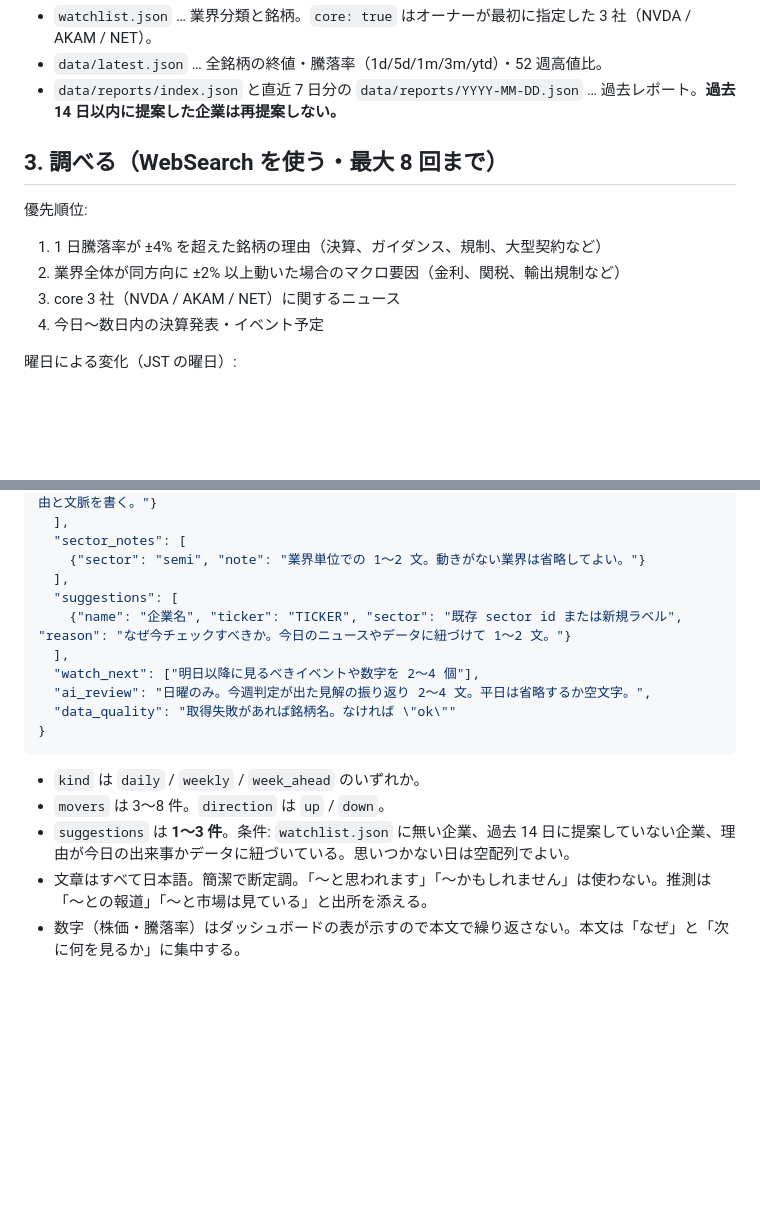
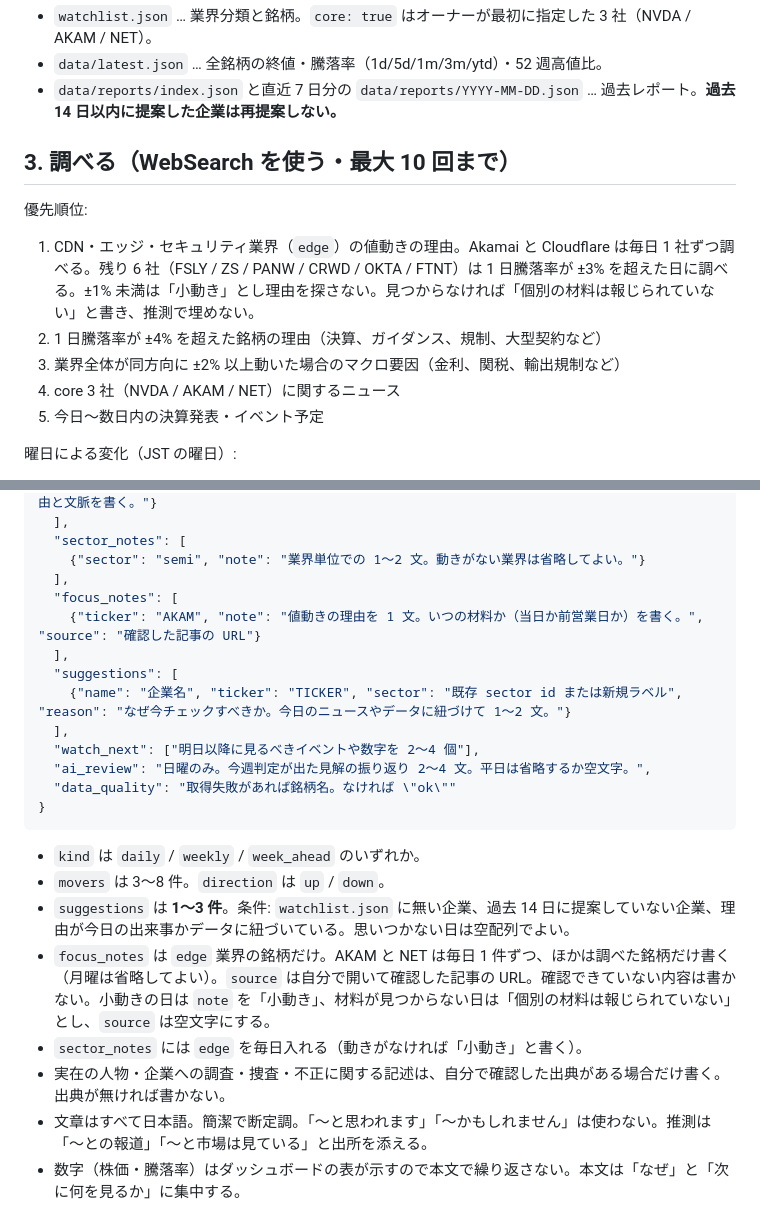
Before and after one commit to shimadness/stock-dashboard, a Markdown page: ROUTINE.md, 2 parts joined by grey strips. Drawn GitHub-style; blank space fills up the shorter version.

Commit message:
routine: research edge-sector reasons daily, add focus_notes with sources
- Akamai and Cloudflare every day; the other six edge names when they move more than 3%
- WebSearch budget 8 -> 10
- report schema: focus_notes (ticker / note / source URL); edge in sector_notes every day
- investigations, probes or misconduct about real people or companies only with a source the agent checked

Co-Authored-By: Claude Fable 5.2 <noreply@anthropic.com>

```diff
--- a/ROUTINE.md
+++ b/ROUTINE.md
@@ -25,12 +25,13 @@ python3 scripts/fetch_prices.py
 - `data/latest.json` … 全銘柄の終値・騰落率（1d/5d/1m/3m/ytd）・52 週高値比。
 - `data/reports/index.json` と直近 7 日分の `data/reports/YYYY-MM-DD.json` … 過去レポート。**過去 14 日以内に提案した企業は再提案しない。**
 
-## 3. 調べる（WebSearch を使う・最大 8 回まで）
+## 3. 調べる（WebSearch を使う・最大 10 回まで）
 優先順位:
-1. 1 日騰落率が ±4% を超えた銘柄の理由（決算、ガイダンス、規制、大型契約など）
-2. 業界全体が同方向に ±2% 以上動いた場合のマクロ要因（金利、関税、輸出規制など）
-3. core 3 社（NVDA / AKAM / NET）に関するニュース
-4. 今日〜数日内の決算発表・イベント予定
+1. CDN・エッジ・セキュリティ業界（`edge`）の値動きの理由。Akamai と Cloudflare は毎日 1 社ずつ調べる。残り 6 社（FSLY / ZS / PANW / CRWD / OKTA / FTNT）は 1 日騰落率が ±3% を超えた日に調べる。±1% 未満は「小動き」とし理由を探さない。見つからなければ「個別の材料は報じられていない」と書き、推測で埋めない。
+2. 1 日騰落率が ±4% を超えた銘柄の理由（決算、ガイダンス、規制、大型契約など）
+3. 業界全体が同方向に ±2% 以上動いた場合のマクロ要因（金利、関税、輸出規制など）
+4. core 3 社（NVDA / AKAM / NET）に関するニュース
+5. 今日〜数日内の決算発表・イベント予定
 
 曜日による変化（JST の曜日）:
 - **火〜土**: 通常の日次レポート（前日の米国引け＋同日のアジア引けを対象）
@@ -88,6 +89,9 @@ python3 scripts/calls.py none --tier long --reason "なぜ今日は候補を出
   "sector_notes": [
     {"sector": "semi", "note": "業界単位での 1〜2 文。動きがない業界は省略してよい。"}
   ],
+  "focus_notes": [
+    {"ticker": "AKAM", "note": "値動きの理由を 1 文。いつの材料か（当日か前営業日か）を書く。", "source": "確認した記事の URL"}
+  ],
   "suggestions": [
     {"name": "企業名", "ticker": "TICKER", "sector": "既存 sector id または新規ラベル", "reason": "なぜ今チェックすべきか。今日のニュースやデータに紐づけて 1〜2 文。"}
   ],
@@ -99,6 +103,9 @@ python3 scripts/calls.py none --tier long --reason "なぜ今日は候補を出
 - `kind` は `daily` / `weekly` / `week_ahead` のいずれか。
 - `movers` は 3〜8 件。`direction` は `up` / `down`。
 - `suggestions` は **1〜3 件**。条件: `watchlist.json` に無い企業、過去 14 日に提案していない企業、理由が今日の出来事かデータに紐づいている。思いつかない日は空配列でよい。
+- `focus_notes` は `edge` 業界の銘柄だけ。AKAM と NET は毎日 1 件ずつ、ほかは調べた銘柄だけ書く（月曜は省略してよい）。`source` は自分で開いて確認した記事の URL。確認できていない内容は書かない。小動きの日は `note` を「小動き」、材料が見つからない日は「個別の材料は報じられていない」とし、`source` は空文字にする。
+- `sector_notes` には `edge` を毎日入れる（動きがなければ「小動き」と書く）。
+- 実在の人物・企業への調査・捜査・不正に関する記述は、自分で確認した出典がある場合だけ書く。出典が無ければ書かない。
 - 文章はすべて日本語。簡潔で断定調。「〜と思われます」「〜かもしれません」は使わない。推測は「〜との報道」「〜と市場は見ている」と出所を添える。
 - 数字（株価・騰落率）はダッシュボードの表が示すので本文で繰り返さない。本文は「なぜ」と「次に何を見るか」に集中する。
 
```
